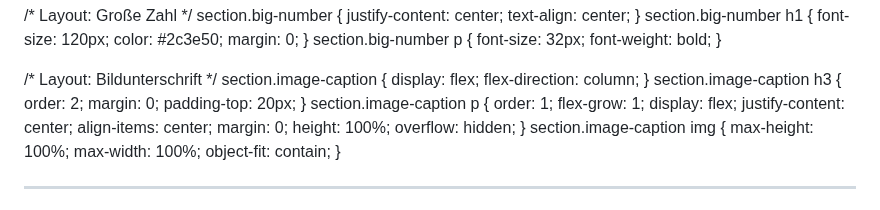
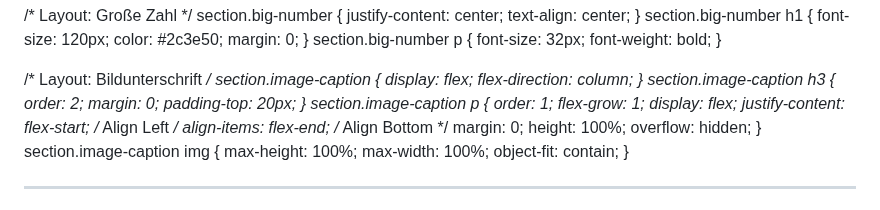
Before and after one commit to mcfiet/master-thesis, a Markdown page: research/fiete_scheel_weekly.md, the part around one of its changes. GitHub-like rendering.

Commit message:
feat: image position bildunterschrift

```diff
--- a/research/fiete_scheel_weekly.md
+++ b/research/fiete_scheel_weekly.md
@@ -123,8 +123,8 @@ style: |
     order: 1;
     flex-grow: 1;
     display: flex;
-    justify-content: center;
-    align-items: center;
+    justify-content: flex-start; /* Align Left */
+    align-items: flex-end; /* Align Bottom */
     margin: 0;
     height: 100%;
     overflow: hidden;
```
Also changed, not shown: other parts of research/fiete_scheel_weekly.md (+1 -1 lines).
